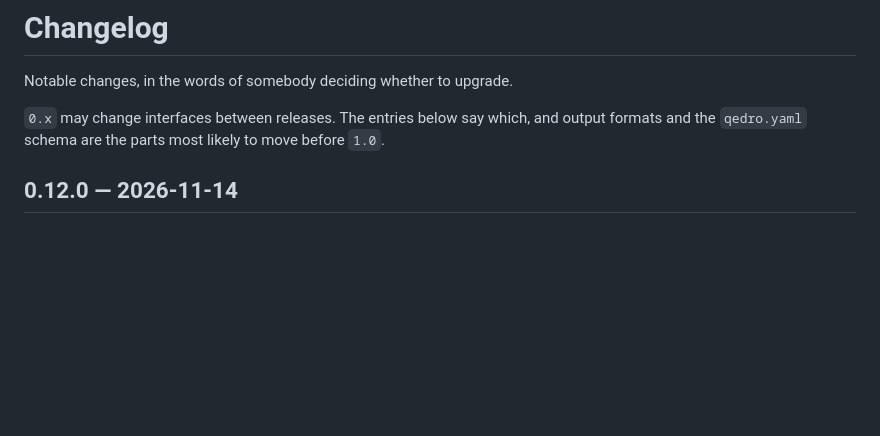
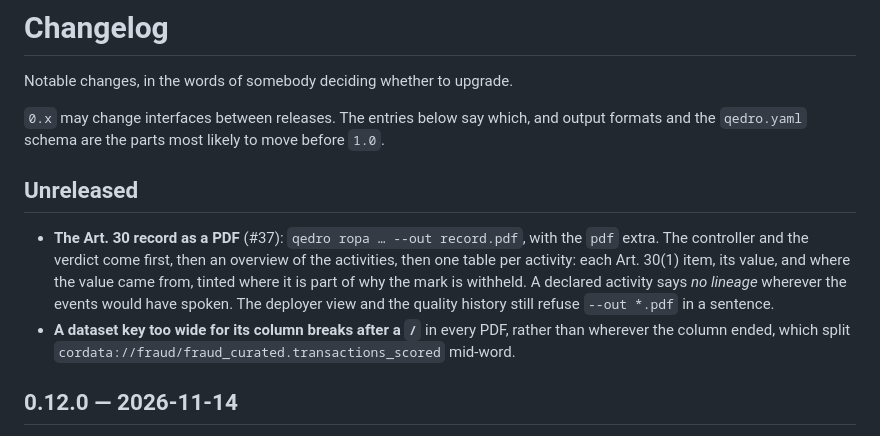
Before and after one commit to cordata-tech/qedro, a Markdown page: CHANGELOG.md, the part around the change. GitHub-like rendering; blank space fills up the shorter version.

```diff
--- a/CHANGELOG.md
+++ b/CHANGELOG.md
@@ -5,6 +5,18 @@ Notable changes, in the words of somebody deciding whether to upgrade.
 `0.x` may change interfaces between releases. The entries below say which, and
 output formats and the `qedro.yaml` schema are the parts most likely to move
 before `1.0`.
+
+## Unreleased
+
+- **The Art. 30 record as a PDF** (#37): `qedro ropa … --out record.pdf`, with the
+  `pdf` extra. The controller and the verdict come first, then an overview of the
+  activities, then one table per activity: each Art. 30(1) item, its value, and where
+  the value came from, tinted where it is part of why the mark is withheld. A declared
+  activity says *no lineage* wherever the events would have spoken. The deployer view
+  and the quality history still refuse `--out *.pdf` in a sentence.
+- **A dataset key too wide for its column breaks after a `/`** in every PDF, rather
+  than wherever the column ended, which split
+  `cordata://fraud/fraud_curated.transactions_scored` mid-word.
 
 ## 0.12.0 — 2026-11-14
 
```
Also changed, not shown: README.md (+19 -8 lines), docs/compatibility.md (+2 -1 lines), docs/images/art30-pdf.png (added), 6 other files.
